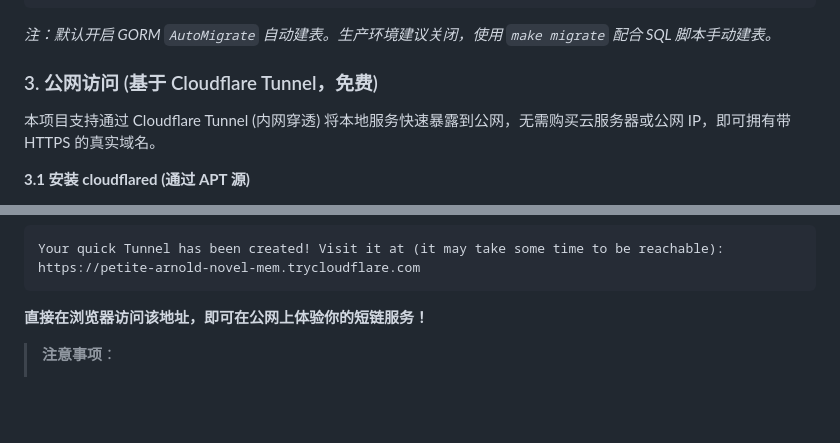
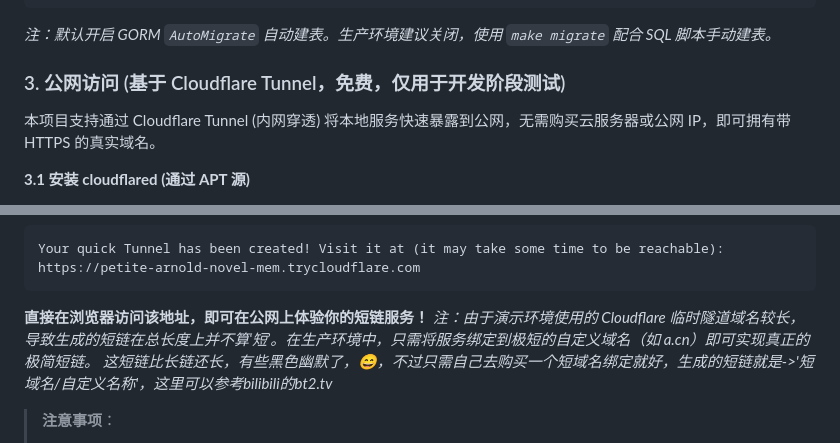
Before and after one commit to SuperApeA/sniplink, a Markdown page: README.md, 2 parts joined by grey strips. Rendered like a GitHub page; blank space fills up the shorter version.

Commit message:
[UPT]更新Cloudflare Tunnel部署后url过长的说明

````diff
--- a/README.md
+++ b/README.md
@@ -77,7 +77,7 @@ make run        # 启动 sniplink 服务 (依赖 go run)
 
 *注：默认开启 GORM `AutoMigrate` 自动建表。生产环境建议关闭，使用 `make migrate` 配合 SQL 脚本手动建表。*
 
-### 3. 公网访问 (基于 Cloudflare Tunnel，免费)
+### 3. 公网访问 (基于 Cloudflare Tunnel，免费，仅用于开发阶段测试)
 
 本项目支持通过 Cloudflare Tunnel (内网穿透) 将本地服务快速暴露到公网，无需购买云服务器或公网 IP，即可拥有带 HTTPS 的真实域名。
 
@@ -111,7 +111,8 @@ https://petite-arnold-novel-mem.trycloudflare.com
 ```
 
 **直接在浏览器访问该地址，即可在公网上体验你的短链服务！**
-
+*注：由于演示环境使用的 Cloudflare 临时隧道域名较长，导致生成的短链在总长度上并不算‘短’。在生产环境中，只需将服务绑定到极短的自定义域名（如 a.cn）即可实现真正的极简短链。*
+*这短链比长链还长，有些黑色幽默了，😄，不过只需自己去购买一个短域名绑定就好，生成的短链就是->'短域名/自定义名称'，这里可以参考bilibili的bt2.tv*
 > **注意事项**：
 >
 > 1. **临时隧道**：`trycloudflare` 提供的是临时测试域名，每次重启 `cloudflared` 命令行，域名都会发生变化。
````
